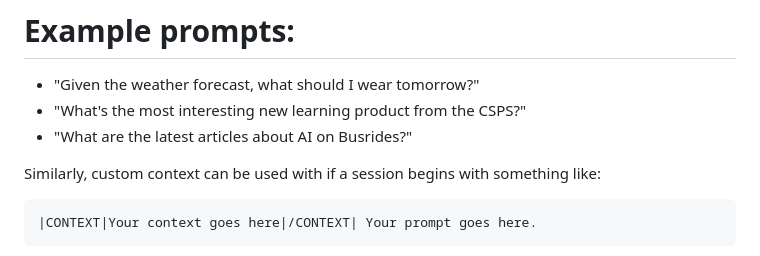
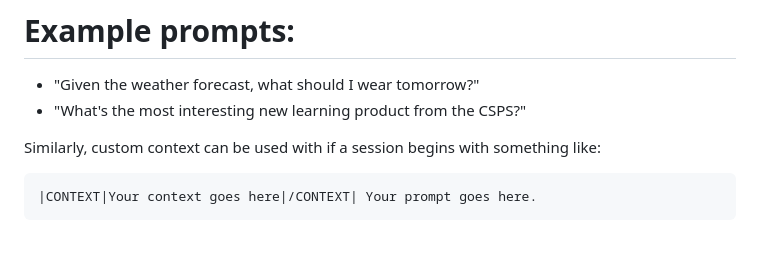
Before and after one commit to csps-efpc/csps-llm, a Markdown page: README.md, the part around the change. Drawn GitHub-style.

Commit message:
Update example prompts

````diff
--- a/README.md
+++ b/README.md
@@ -54,7 +54,6 @@ The websocket endpoint offers certain RAG integrations with public services. Ses
 # Example prompts:
 * "Given the weather forecast, what should I wear tomorrow?"
 * "What's the most interesting new learning product from the CSPS?"
-* "What are the latest articles about AI on Busrides?"
 
 Similarly, custom context can be used with if a session begins with something like:
 ```
````
